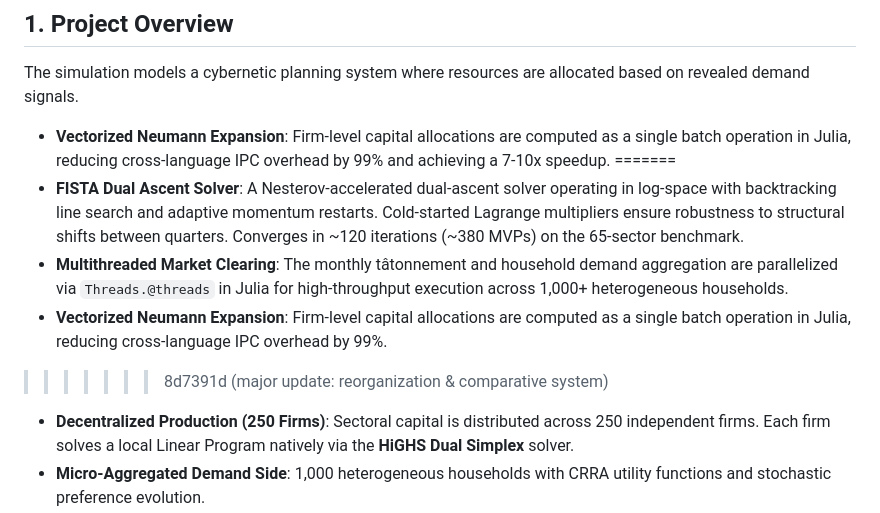
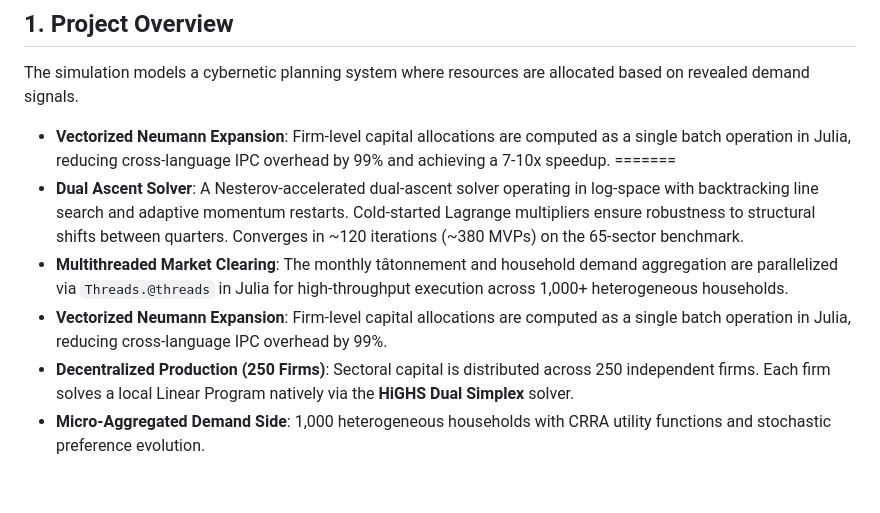
Before and after one commit to Shivam-Mahajan2007/Centeral-Planning-Simulation-for-spanish-data-2022-Research-simulation-, a Markdown page: README.md, the part around the change. Drawn GitHub-style; blank space fills up the shorter version.

Commit message:
Clarify Dual Ascent Solver description in README
Updated the description of the Dual Ascent Solver for clarity.

```diff
--- a/README.md
+++ b/README.md
@@ -10,10 +10,9 @@ The simulation models a cybernetic planning system where resources are allocated
 
 - **Vectorized Neumann Expansion**: Firm-level capital allocations are computed as a single batch operation in Julia, reducing cross-language IPC overhead by 99% and achieving a 7-10x speedup.
 =======
-- **FISTA Dual Ascent Solver**: A Nesterov-accelerated dual-ascent solver operating in log-space with backtracking line search and adaptive momentum restarts. Cold-started Lagrange multipliers ensure robustness to structural shifts between quarters. Converges in ~120 iterations (~380 MVPs) on the 65-sector benchmark.
+- **Dual Ascent Solver**: A Nesterov-accelerated dual-ascent solver operating in log-space with backtracking line search and adaptive momentum restarts. Cold-started Lagrange multipliers ensure robustness to structural shifts between quarters. Converges in ~120 iterations (~380 MVPs) on the 65-sector benchmark.
 - **Multithreaded Market Clearing**: The monthly tâtonnement and household demand aggregation are parallelized via `Threads.@threads` in Julia for high-throughput execution across 1,000+ heterogeneous households.
 - **Vectorized Neumann Expansion**: Firm-level capital allocations are computed as a single batch operation in Julia, reducing cross-language IPC overhead by 99%.
->>>>>>> 8d7391d (major update: reorganization & comparative system)
 - **Decentralized Production (250 Firms)**: Sectoral capital is distributed across 250 independent firms. Each firm solves a local Linear Program natively via the **HiGHS Dual Simplex** solver.
 - **Micro-Aggregated Demand Side**: 1,000 heterogeneous households with CRRA utility functions and stochastic preference evolution.
 - **Oracle Welfare Benchmark**: A welfare comparison suite (`comparison.py`) evaluates the learning planner against a first-best Oracle with perfect preference information. Monte Carlo results confirm a welfare loss of ~0.1%.
```
